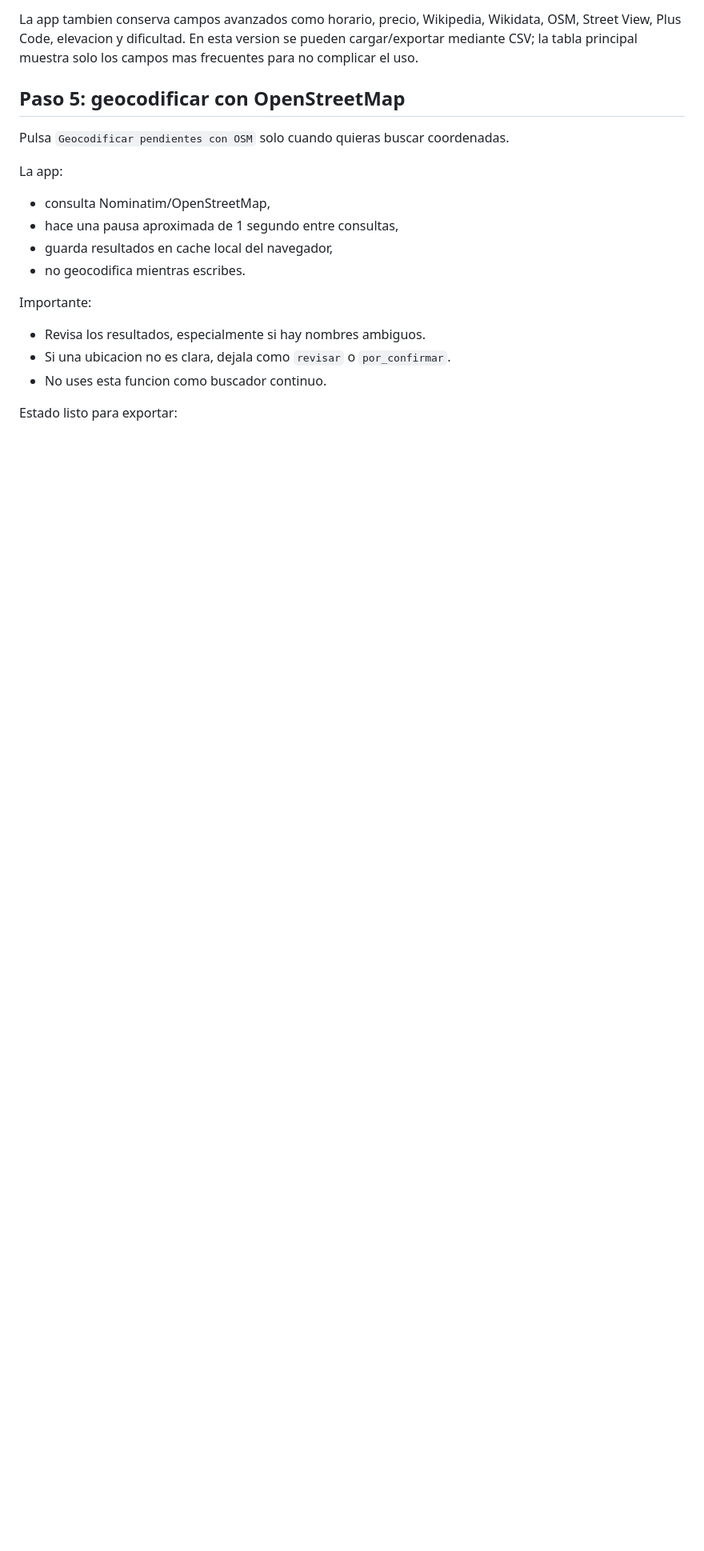
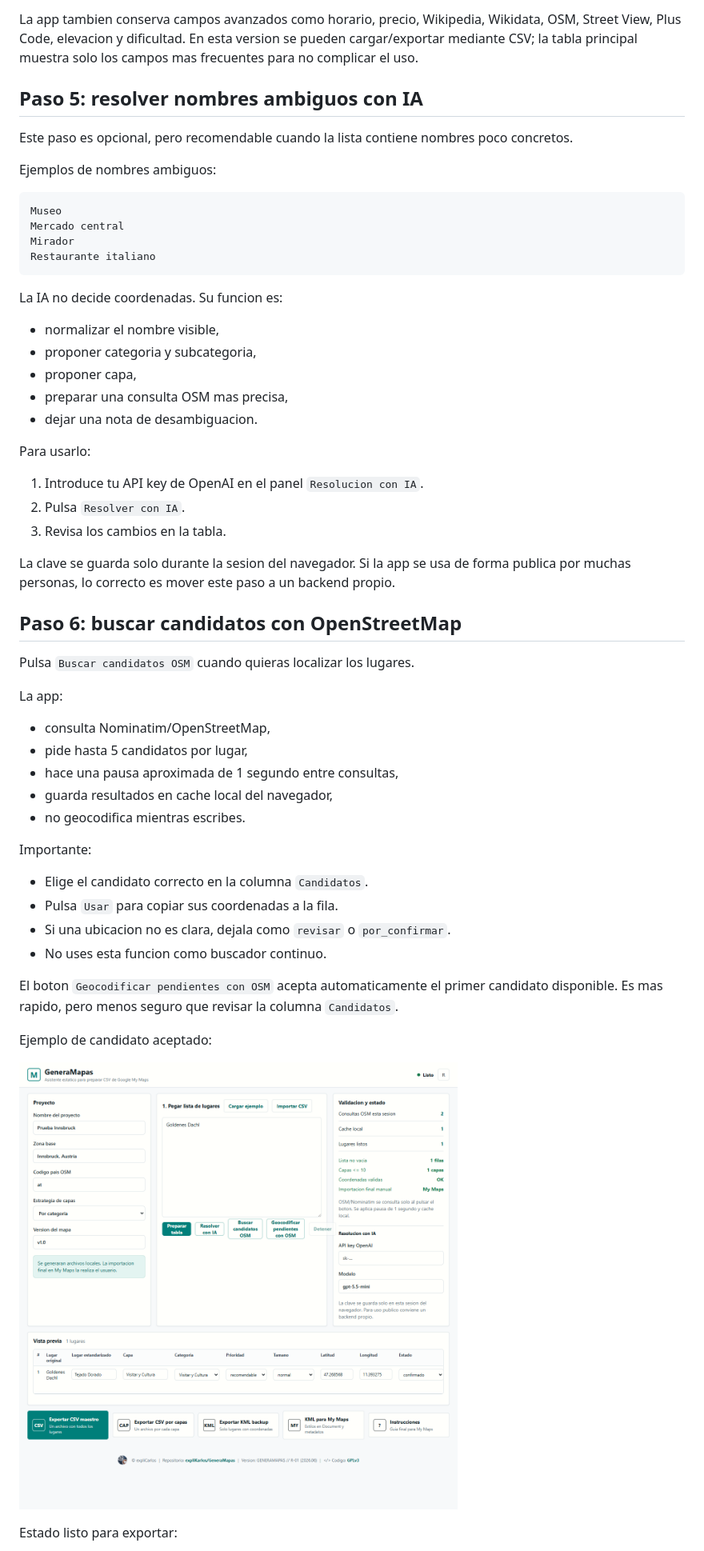
Before and after one commit to expliKarlos/GeneraMapas, a Markdown page: docs/GUIA_USUARIO.md, the part around the change printed below. Shown: that part at 80% size. GitHub-like rendering; pictures changed too: docs/screenshots/04_candidatos_osm.png (added); blank space fills up the shorter version.

````diff
--- a/docs/GUIA_USUARIO.md
+++ b/docs/GUIA_USUARIO.md
@@ -115,22 +117,59 @@ Tamanos de icono:
 
 La app tambien conserva campos avanzados como horario, precio, Wikipedia, Wikidata, OSM, Street View, Plus Code, elevacion y dificultad. En esta version se pueden cargar/exportar mediante CSV; la tabla principal muestra solo los campos mas frecuentes para no complicar el uso.
 
-## Paso 5: geocodificar con OpenStreetMap
+## Paso 5: resolver nombres ambiguos con IA
 
-Pulsa `Geocodificar pendientes con OSM` solo cuando quieras buscar coordenadas.
+Este paso es opcional, pero recomendable cuando la lista contiene nombres poco concretos.
+
+Ejemplos de nombres ambiguos:
+
+```text
+Museo
+Mercado central
+Mirador
+Restaurante italiano
+```
+
+La IA no decide coordenadas. Su funcion es:
+
+- normalizar el nombre visible,
+- proponer categoria y subcategoria,
+- proponer capa,
+- preparar una consulta OSM mas precisa,
+- dejar una nota de desambiguacion.
+
+Para usarlo:
+
+1. Introduce tu API key de OpenAI en el panel `Resolucion con IA`.
+2. Pulsa `Resolver con IA`.
+3. Revisa los cambios en la tabla.
+
+La clave se guarda solo durante la sesion del navegador. Si la app se usa de forma publica por muchas personas, lo correcto es mover este paso a un backend propio.
+
+## Paso 6: buscar candidatos con OpenStreetMap
+
+Pulsa `Buscar candidatos OSM` cuando quieras localizar los lugares.
 
 La app:
 
 - consulta Nominatim/OpenStreetMap,
+- pide hasta 5 candidatos por lugar,
 - hace una pausa aproximada de 1 segundo entre consultas,
 - guarda resultados en cache local del navegador,
 - no geocodifica mientras escribes.
 
 Importante:
 
-- Revisa los resultados, especialmente si hay nombres ambiguos.
+- Elige el candidato correcto en la columna `Candidatos`.
+- Pulsa `Usar` para copiar sus coordenadas a la fila.
 - Si una ubicacion no es clara, dejala como `revisar` o `por_confirmar`.
 - No uses esta funcion como buscador continuo.
+
+El boton `Geocodificar pendientes con OSM` acepta automaticamente el primer candidato disponible. Es mas rapido, pero menos seguro que revisar la columna `Candidatos`.
+
+Ejemplo de candidato aceptado:
+
+![Candidato OSM aceptado](screenshots/04_candidatos_osm.png)
 
 Estado listo para exportar:
 
````
Also changed, not shown: other parts of docs/GUIA_USUARIO.md (+9 -3 lines), README.md (+11 -4 lines), docs/05_automatizacion.md (+32 -7 lines), 3 other files.
